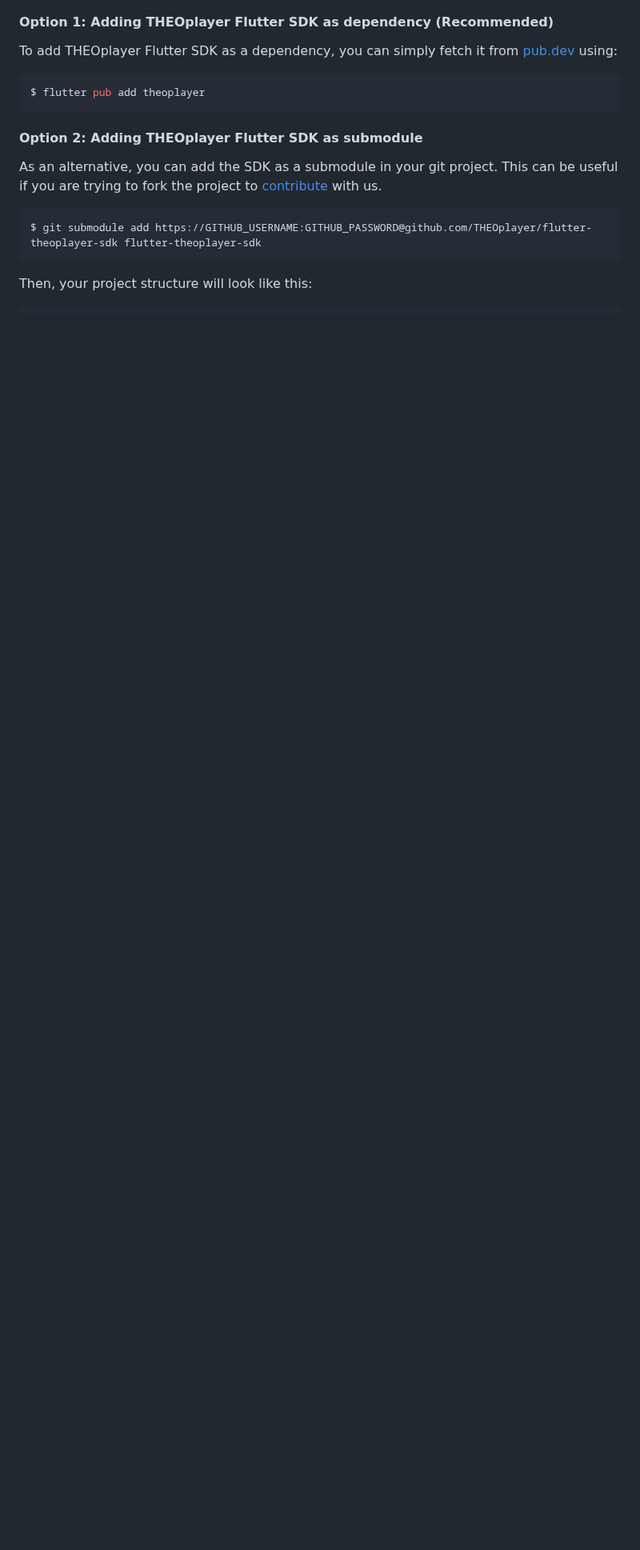
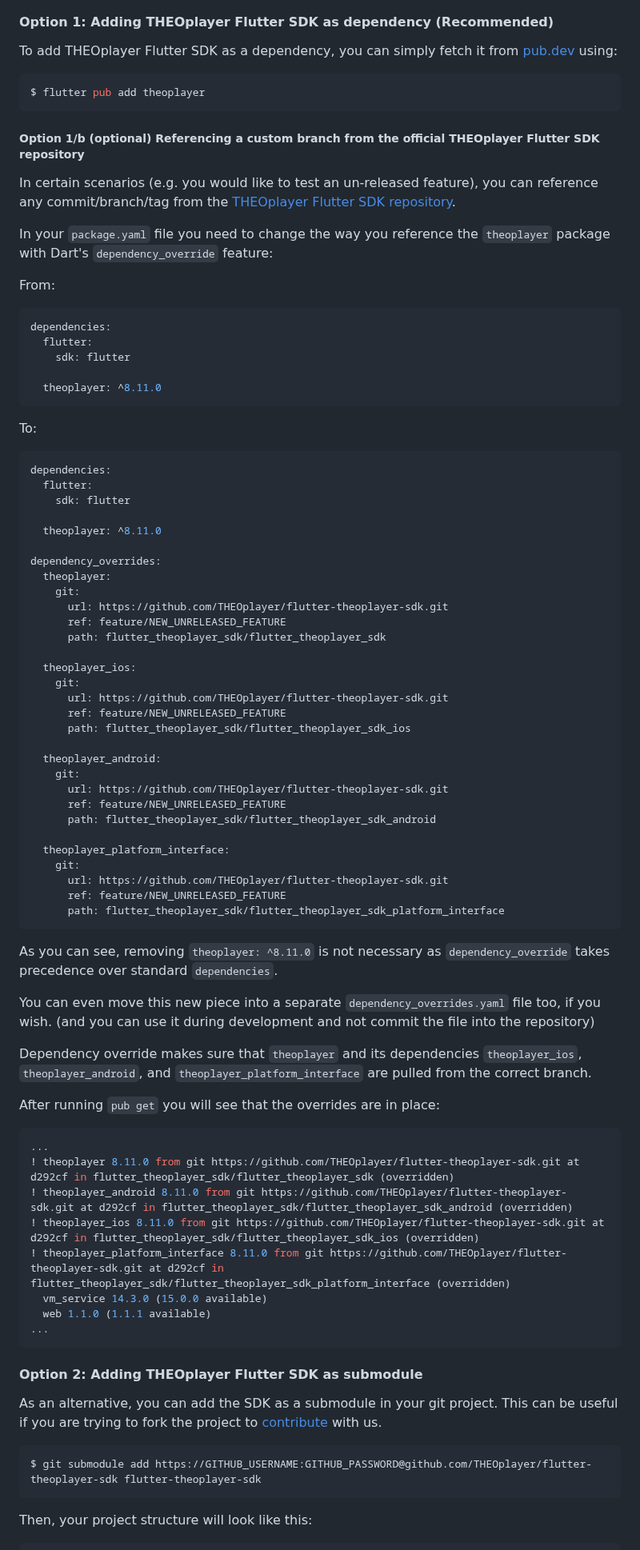
Before and after one commit to THEOplayer/flutter-theoplayer-sdk, a Markdown page: doc/creating-minimal-app.md, the part around the change. Shown at 80% size. Rendered like a GitHub page; blank space fills up the shorter version.

Commit message:
extended readme with dependency overrides

````diff
--- a/doc/creating-minimal-app.md
+++ b/doc/creating-minimal-app.md
@@ -54,6 +54,73 @@ To add THEOplayer Flutter SDK as a dependency, you can simply fetch it from [pub
 
 ```bash
 $ flutter pub add theoplayer
+```
+
+##### Option 1/b (optional) Referencing a custom branch from the official THEOplayer Flutter SDK repository
+In certain scenarios (e.g. you would like to test an un-released feature), you can reference any commit/branch/tag from the [THEOplayer Flutter SDK repository](https://github.com/THEOplayer/flutter-theoplayer-sdk).
+
+In your `package.yaml` file you need to change the way you reference the `theoplayer` package with Dart's `dependency_override` feature:
+
+From:
+```yaml
+dependencies:
+  flutter:
+    sdk: flutter
+
+  theoplayer: ^8.11.0
+```
+
+To:
+```yaml
+dependencies:
+  flutter:
+    sdk: flutter
+
+  theoplayer: ^8.11.0
+
+dependency_overrides:
+  theoplayer:
+    git:
+      url: https://github.com/THEOplayer/flutter-theoplayer-sdk.git
+      ref: feature/NEW_UNRELEASED_FEATURE
+      path: flutter_theoplayer_sdk/flutter_theoplayer_sdk
+
+  theoplayer_ios:
+    git:
+      url: https://github.com/THEOplayer/flutter-theoplayer-sdk.git
+      ref: feature/NEW_UNRELEASED_FEATURE
+      path: flutter_theoplayer_sdk/flutter_theoplayer_sdk_ios
+
+  theoplayer_android:
+    git:
+      url: https://github.com/THEOplayer/flutter-theoplayer-sdk.git
+      ref: feature/NEW_UNRELEASED_FEATURE
+      path: flutter_theoplayer_sdk/flutter_theoplayer_sdk_android
+
+  theoplayer_platform_interface:
+    git:
+      url: https://github.com/THEOplayer/flutter-theoplayer-sdk.git
+      ref: feature/NEW_UNRELEASED_FEATURE
+      path: flutter_theoplayer_sdk/flutter_theoplayer_sdk_platform_interface
+```
+
+As you can see, removing `theoplayer: ^8.11.0` is not necessary as `dependency_override` takes precedence over standard `dependencies`.
+
+You can even move this new piece into a separate `dependency_overrides.yaml` file too, if you wish. (and you can use it during development and not commit the file into the repository)
+
+Dependency override makes sure that `theoplayer` and its dependencies `theoplayer_ios`, `theoplayer_android`, and `theoplayer_platform_interface` are pulled from the correct branch.
+
+After running `pub get` you will see that the overrides are in place:
+
+```bash
+...
+! theoplayer 8.11.0 from git https://github.com/THEOplayer/flutter-theoplayer-sdk.git at d292cf in flutter_theoplayer_sdk/flutter_theoplayer_sdk (overridden)
+! theoplayer_android 8.11.0 from git https://github.com/THEOplayer/flutter-theoplayer-sdk.git at d292cf in flutter_theoplayer_sdk/flutter_theoplayer_sdk_android (overridden)
+! theoplayer_ios 8.11.0 from git https://github.com/THEOplayer/flutter-theoplayer-sdk.git at d292cf in flutter_theoplayer_sdk/flutter_theoplayer_sdk_ios (overridden)
+! theoplayer_platform_interface 8.11.0 from git https://github.com/THEOplayer/flutter-theoplayer-sdk.git at d292cf in flutter_theoplayer_sdk/flutter_theoplayer_sdk_platform_interface (overridden)
+  vm_service 14.3.0 (15.0.0 available)
+  web 1.1.0 (1.1.1 available)
+...
 ```
 
 #### Option 2: Adding THEOplayer Flutter SDK as submodule
````
